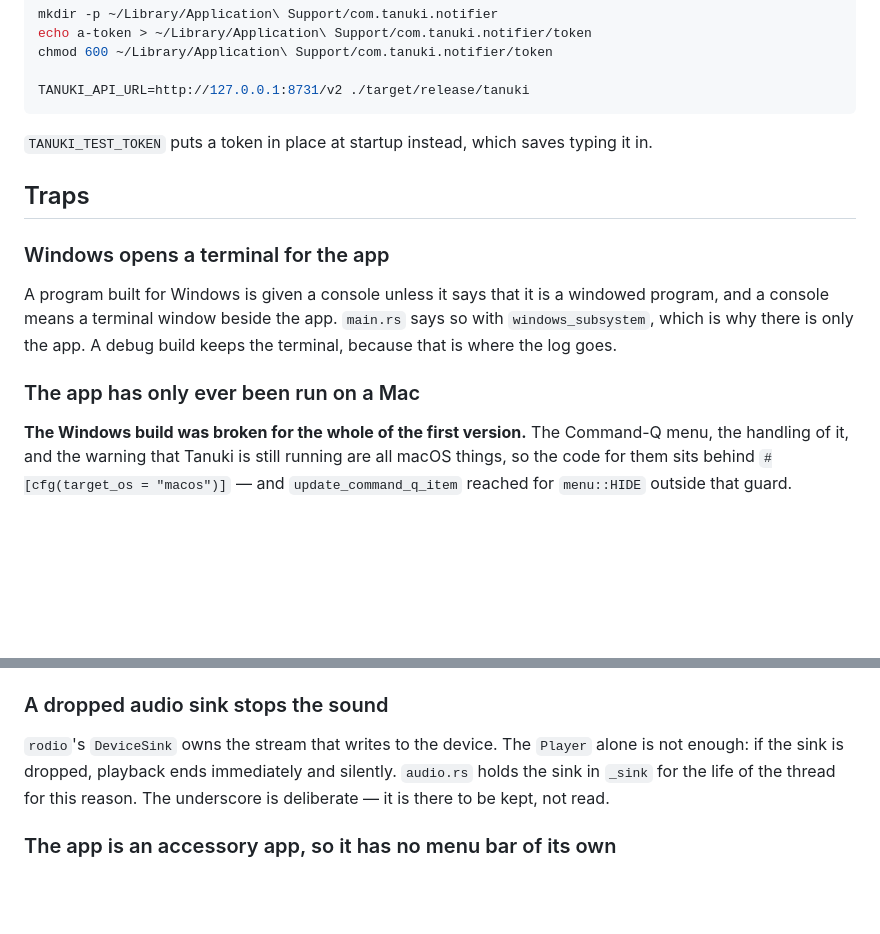
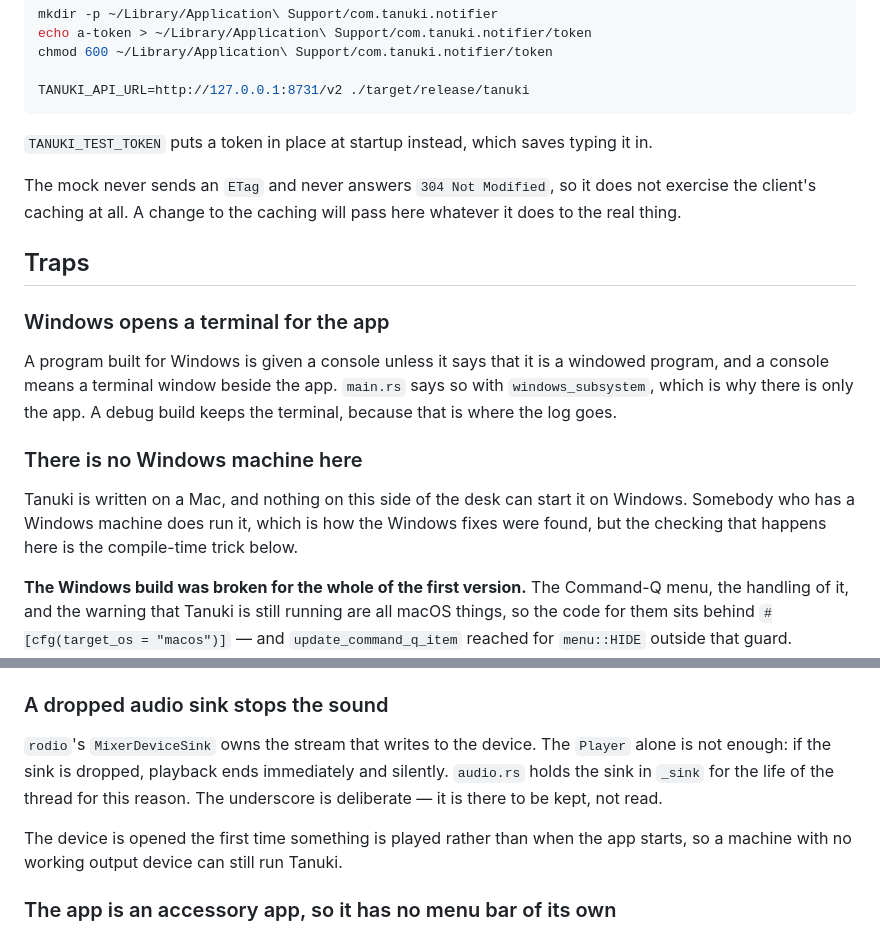
Before and after one commit to TheEmpty/Tanuki, a Markdown page: AGENTS.md, 2 parts joined by grey strips. Rendered like a GitHub page; blank space fills up the shorter version.

```diff
--- a/AGENTS.md
+++ b/AGENTS.md
@@ -72,6 +80,10 @@ TANUKI_API_URL=http://127.0.0.1:8731/v2 ./target/release/tanuki
 `TANUKI_TEST_TOKEN` puts a token in place at startup instead, which saves
 typing it in.
 
+The mock never sends an `ETag` and never answers `304 Not Modified`, so it
+does not exercise the client's caching at all. A change to the caching will
+pass here whatever it does to the real thing.
+
 ## Traps
 
 ### Windows opens a terminal for the app
@@ -81,7 +93,12 @@ windowed program, and a console means a terminal window beside the app.
 `main.rs` says so with `windows_subsystem`, which is why there is only the
 app. A debug build keeps the terminal, because that is where the log goes.
 
-### The app has only ever been run on a Mac
+### There is no Windows machine here
+
+Tanuki is written on a Mac, and nothing on this side of the desk can start it
+on Windows. Somebody who has a Windows machine does run it, which is how the
+Windows fixes were found, but the checking that happens here is the
+compile-time trick below.
 
 **The Windows build was broken for the whole of the first version.** The
 Command-Q menu, the handling of it, and the warning that Tanuki is still
@@ -170,11 +187,14 @@ broken when they are not. `killall NotificationCenter` closes it.
 
 ### A dropped audio sink stops the sound
 
-`rodio`'s `DeviceSink` owns the stream that writes to the device. The
+`rodio`'s `MixerDeviceSink` owns the stream that writes to the device. The
 `Player` alone is not enough: if the sink is dropped, playback ends
 immediately and silently. `audio.rs` holds the sink in `_sink` for the life
 of the thread for this reason. The underscore is deliberate — it is there
 to be kept, not read.
+
+The device is opened the first time something is played rather than when the
+app starts, so a machine with no working output device can still run Tanuki.
 
 ### The app is an accessory app, so it has no menu bar of its own
 
```
Also changed, not shown: other parts of AGENTS.md (+106 -21 lines).
